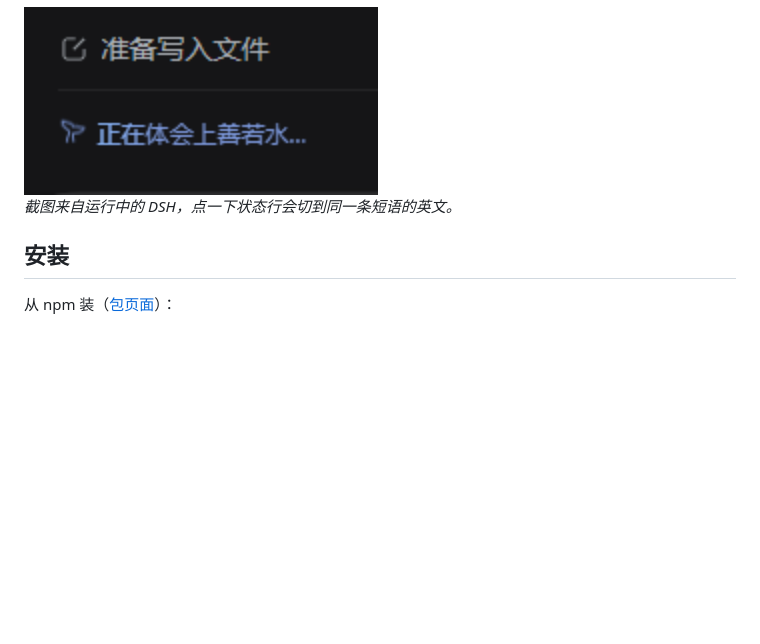
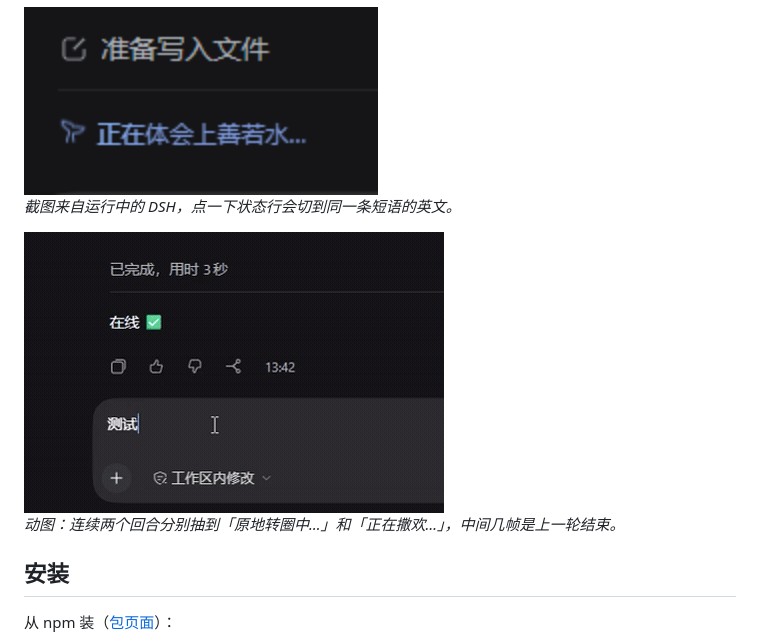
Before and after one commit to uuicdown/dsh-spinner-words, a Markdown page: README.md, the part around the change. Drawn GitHub-style; pictures changed too: docs/demo.gif (added); blank space fills up the shorter version.

Commit message:
docs: 加演示动图（v0.8.1）
- docs/demo.gif：由用户录制的 dsh.mp4 截 2.0–11.0s 转出，420×281、10fps、9 秒、456KB
  覆盖两个回合分别抽到「原地转圈中…」「正在撒欢…」，中间是本轮结束帧
- README 在截图之后接入动图；launch-post 标注素材已就绪

```diff
--- a/README.md
+++ b/README.md
@@ -10,6 +10,10 @@
 <img src="docs/status.png" width="354" alt="真实截图：DSH 运行中的状态行显示「正在体会上善若水…」">
 
 *截图来自运行中的 DSH，点一下状态行会切到同一条短语的英文。*
+
+<img src="docs/demo.gif" width="420" alt="演示：连续两个回合分别抽到「原地转圈中…」和「正在撒欢…」">
+
+*动图：连续两个回合分别抽到「原地转圈中…」和「正在撒欢…」，中间几帧是上一轮结束。*
 
 ## 安装
 
```
Also changed, not shown: docs/launch-post.md (+1 -1 lines).
